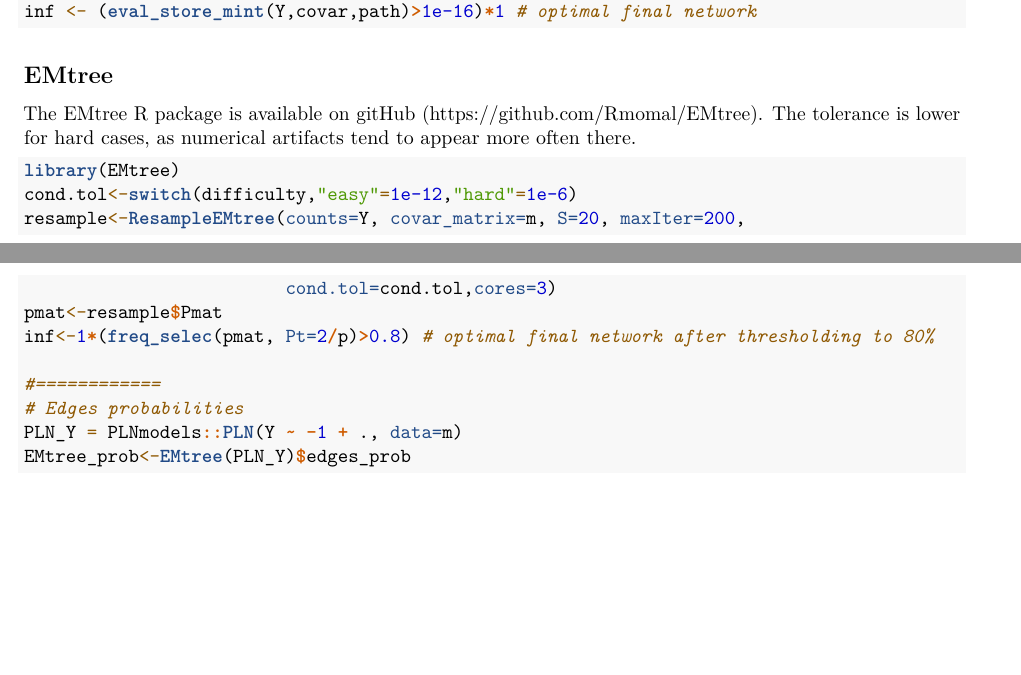
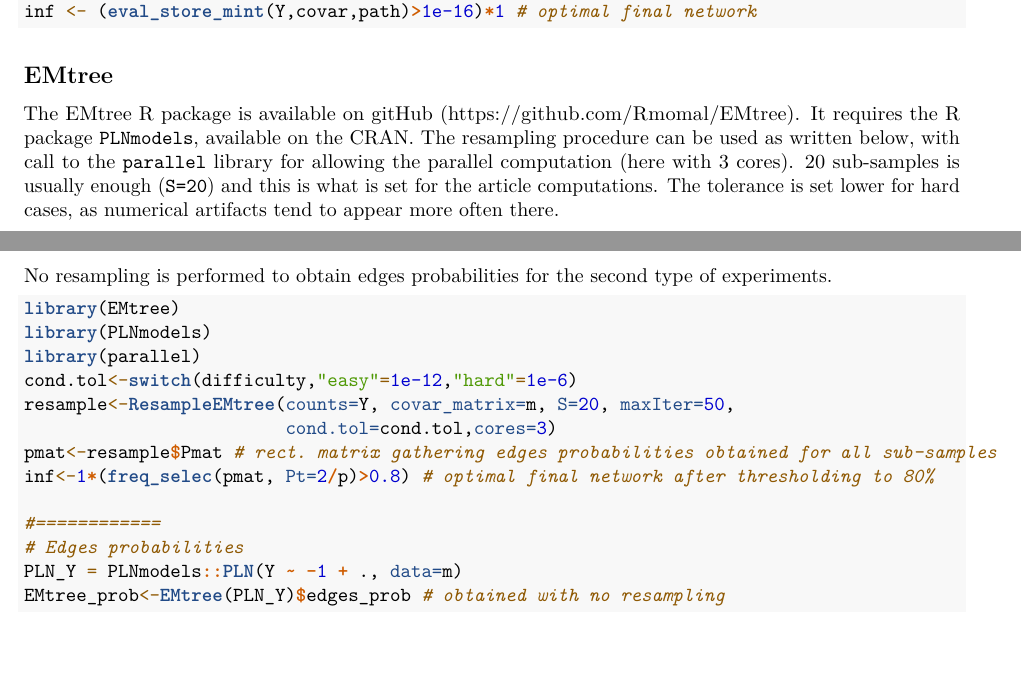
Before and after one commit to Rmomal/MEE_supplement_code, an R Markdown document (MEE_code.Rmd): two parts of pages 4 and 5 of 5, joined at a grey line, cut so that both start at the same text. Rendered offline with R 4.5, knitr and Pandoc, then LaTeX, with nearby package versions.

Commit message:
final modifications

````diff
--- a/MEE_code.Rmd
+++ b/MEE_code.Rmd
@@ -242,18 +242,22 @@ inf <- (eval_store_mint(Y,covar,path)>1e-16)*1 # optimal final network
 
 ## EMtree
 
-The EMtree R package is available on gitHub (https://github.com/Rmomal/EMtree). The tolerance is lower for hard cases, as numerical artifacts tend to appear more often there.
+The EMtree R package is available on gitHub (https://github.com/Rmomal/EMtree). It requires the R package `PLNmodels`, available on the CRAN. The resampling procedure can be used as written below, with call to the `parallel` library for allowing the parallel computation (here with 3 cores). 20 sub-samples is usually enough (`S=20`) and this is what is set for the article computations. The tolerance is set lower for hard cases, as numerical artifacts tend to appear more often there.
+
+No resampling is performed to obtain edges probabilities for the second type of experiments.
 
 ```{r}
 library(EMtree)
+library(PLNmodels)
+library(parallel)
 cond.tol<-switch(difficulty,"easy"=1e-12,"hard"=1e-6)
-resample<-ResampleEMtree(counts=Y, covar_matrix=m, S=20, maxIter=200,
+resample<-ResampleEMtree(counts=Y, covar_matrix=m, S=20, maxIter=50,
                          cond.tol=cond.tol,cores=3)
-pmat<-resample$Pmat
+pmat<-resample$Pmat # rect. matrix gathering edges probabilities obtained for all sub-samples
 inf<-1*(freq_selec(pmat, Pt=2/p)>0.8) # optimal final network after thresholding to 80%
 
 #============
 # Edges probabilities
 PLN_Y = PLNmodels::PLN(Y ~ -1 + ., data=m)
-EMtree_prob<-EMtree(PLN_Y)$edges_prob
+EMtree_prob<-EMtree(PLN_Y)$edges_prob # obtained with no resampling
 ```
````
